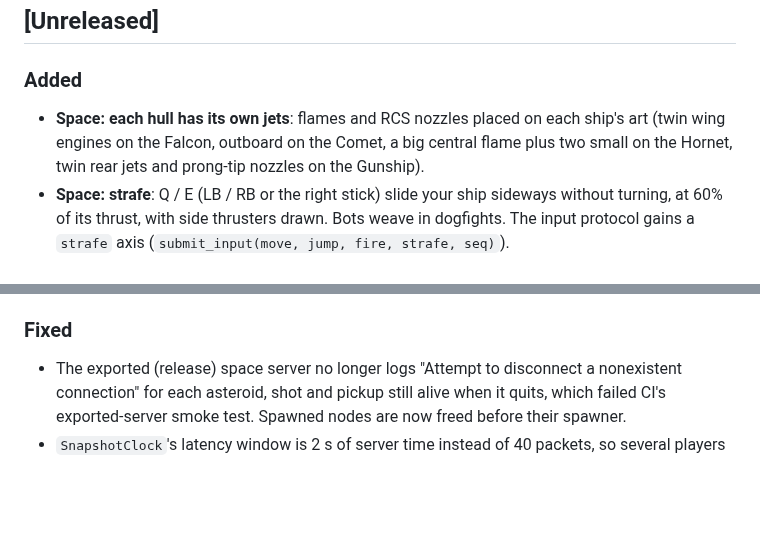
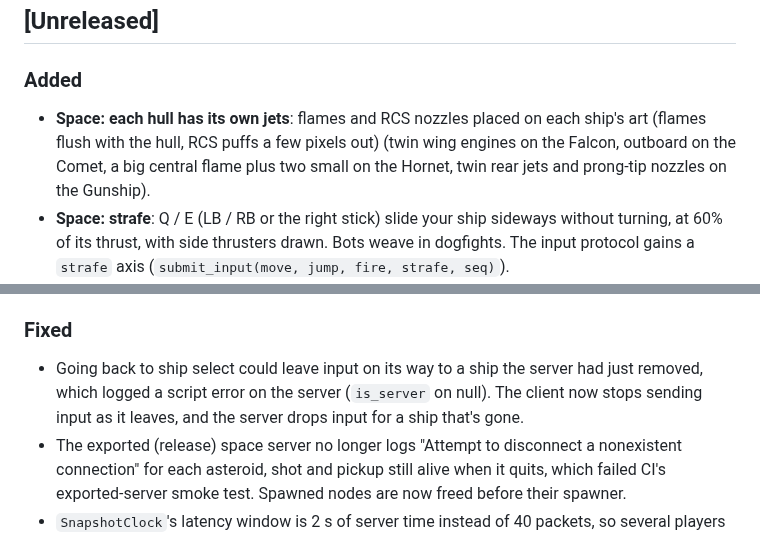
Before and after one commit to paulshannon/game, a Markdown page: CHANGELOG.md, 2 parts joined by grey strips. Rendered like a GitHub page; blank space fills up the shorter version.

Commit message:
Space: flames flush on the hull, RCS puffs clear of it; fix late input after select
- Main flames hang from their top edge, placed on each hull's back edge
  (measured off the sprite's alpha) with a 1 px overlap, so there's no
  gap and their flicker stretches away from the ship.
- RCS puffs start RCS_GAP (3 px) out from their nozzles.
- Going back to select: the client stops its InputRelay at once, and the
  server's submit_input drops input for a relay no longer in the tree.
  Input already in flight for a ship removed by _request_despawn used to
  reach the detached node and log "Cannot call method 'is_server' on a
  null value", which failed a debug-server smoke run.

Co-Authored-By: Claude Opus 5.5 <noreply@anthropic.com>
Claude-Session: https://claude.ai/code/session_01Gx7ir3udYG59zuXnbMWT41

```diff
--- a/CHANGELOG.md
+++ b/CHANGELOG.md
@@ -7,7 +7,7 @@ Each release's section becomes the notes of its GitHub Release (`tools/release_n
 ## [Unreleased]
 
 ### Added
-- **Space: each hull has its own jets**: flames and RCS nozzles placed on each ship's art (twin wing engines on the Falcon, outboard on the Comet, a big central flame plus two small on the Hornet, twin rear jets and prong-tip nozzles on the Gunship).
+- **Space: each hull has its own jets**: flames and RCS nozzles placed on each ship's art (flames flush with the hull, RCS puffs a few pixels out) (twin wing engines on the Falcon, outboard on the Comet, a big central flame plus two small on the Hornet, twin rear jets and prong-tip nozzles on the Gunship).
 - **Space: strafe**: Q / E (LB / RB or the right stick) slide your ship sideways without turning, at 60% of its thrust, with side thrusters drawn. Bots weave in dogfights. The input protocol gains a `strafe` axis (`submit_input(move, jump, fire, strafe, seq)`).
 - **Space: teams, PvP and radar** (#35): colours are teams (auto joins the smallest); shots hit ships of other teams (200 points a kill, shields and spawn protection still count, no friendly fire); bots attack enemy ships near them; the scoreboard groups players by team with totals; a radar top-centre shows ships around you (and the way to far ones) and nearby rocks.
 - **Server-flown bots**: the first person into an empty match picks how many bots (0–7) on the space menu's **Bots** row. The server flies them itself (`ServerBots`: no client, no socket), with a random ship and colour; they give up seats to people and leave with the last one. Works for any game (`GameBase._make_server_bot`); only space has the menu row.
@@ -25,6 +25,7 @@ Each release's section becomes the notes of its GitHub Release (`tools/release_n
 - **Space is the default game**: a page with no `?game=`, a client or server with no `--game`, `tools/run_server.sh` / `run_client.sh` without an argument, and the Docker image without `GAME` all start space (`Protocol.DEFAULT_GAME`). The box arenas stay at `?game=2d` / `?game=3d`.
 
 ### Fixed
+- Going back to ship select could leave input on its way to a ship the server had just removed, which logged a script error on the server (`is_server` on null). The client now stops sending input as it leaves, and the server drops input for a ship that's gone.
 - The exported (release) space server no longer logs "Attempt to disconnect a nonexistent connection" for each asteroid, shot and pickup still alive when it quits, which failed CI's exported-server smoke test. Spawned nodes are now freed before their spawner.
 - `SnapshotClock`'s latency window is 2 s of server time instead of 40 packets, so several players can share one clock.
 - A client that stalls while the first snapshots arrive (loading art on the first spawn) no longer draws everything seconds late for a long time: `SnapshotClock` jumps when it is far behind instead of slewing.
```
Also changed, not shown: docs/screenshots/space-hull-jets.png, 5 other files.
